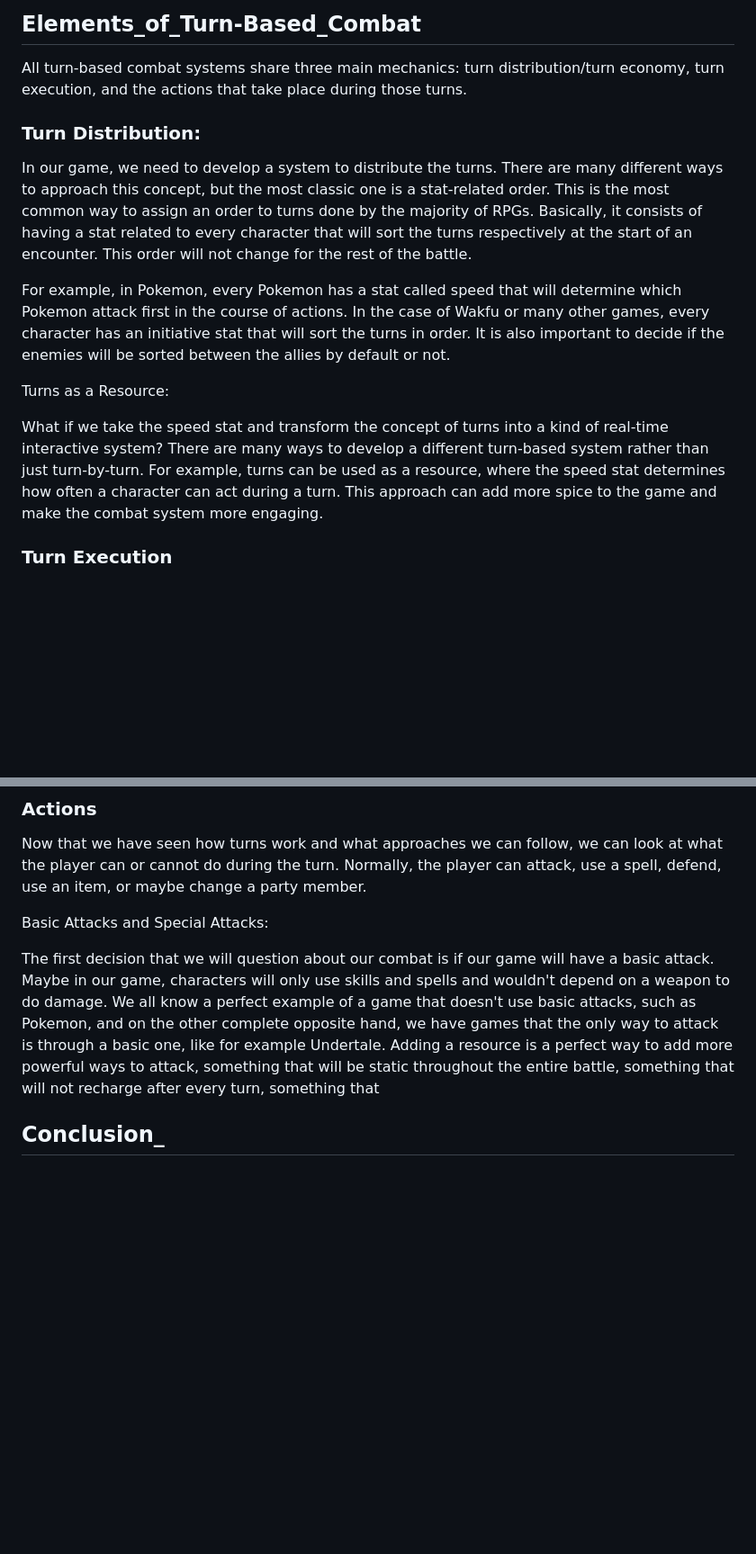
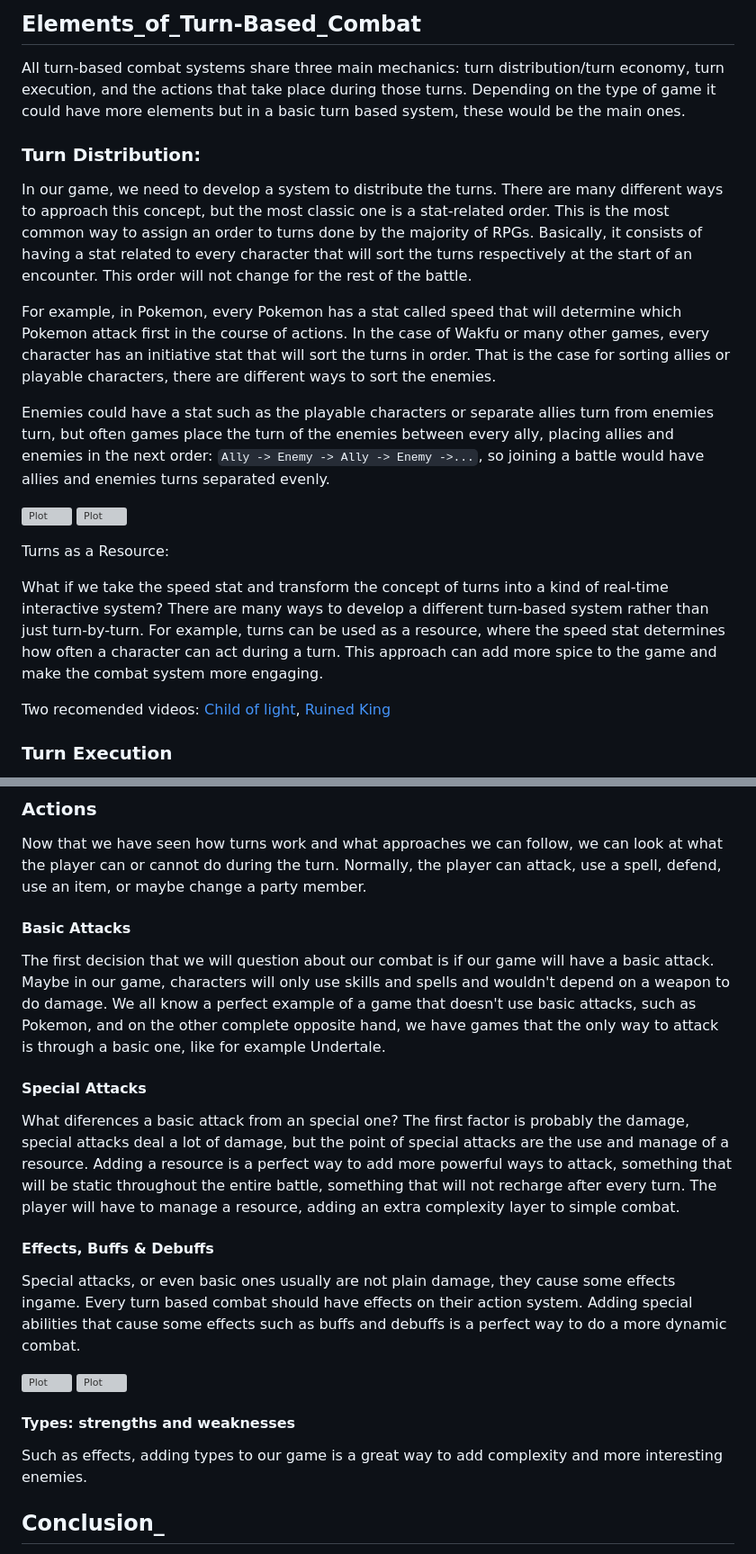
Before and after one commit to faelion/RPG-Turn-Based-Combat, a Markdown page: README.md, 2 parts joined by grey strips. Shown: that part at 90% size. GitHub-like rendering; blank space fills up the shorter version; grey boxes are pictures that could not be loaded.

Commit message:
Last changes

```diff
--- a/README.md
+++ b/README.md
@@ -55,17 +55,24 @@ On the other hand, strategic or tactical combat is seen in games like the Fire E
 ## Elements_of_Turn-Based_Combat
 
 All turn-based combat systems share three main mechanics: turn distribution/turn economy, turn execution, and the actions that take place during those turns.
+Depending on the type of game it could have more elements but in a basic turn based system, these would be the main ones.
 
 ### Turn Distribution:
 
 In our game, we need to develop a system to distribute the turns. There are many different ways to approach this concept, but the most classic one is a stat-related order. This is the most common way to assign an order to turns done by the majority of RPGs. Basically, it consists of having a stat related to every character that will sort the turns respectively at the start of an encounter. This order will not change for the rest of the battle.
 
-For example, in Pokemon, every Pokemon has a stat called speed that will determine which Pokemon attack first in the course of actions. In the case of Wakfu or many other games, every character has an initiative stat that will sort the turns in order. It is also important to decide if the enemies will be sorted between the allies by default or not.
+For example, in Pokemon, every Pokemon has a stat called speed that will determine which Pokemon attack first in the course of actions. In the case of Wakfu or many other games, every character has an initiative stat that will sort the turns in order. That is the case for sorting allies or playable characters, there are different ways to sort the enemies.
+
+Enemies could have a stat such as the playable characters or separate allies turn from enemies turn, but often games place the turn of the enemies between every ally, placing allies and enemies in the next order: `Ally -> Enemy -> Ally -> Enemy ->...`, so joining a battle would have allies and enemies turns separated evenly.
+
+<img src="docs/images/5.gif" alt="Plot" width="400" height="200"> <img src="docs/images/6.gif" alt="Plot" width="400" height="200">
 
 Turns as a Resource:
 
 What if we take the speed stat and transform the concept of turns into a kind of real-time interactive system? There are many ways to develop a different turn-based system rather than just turn-by-turn. For example, turns can be used as a resource, where the speed stat determines how often a character can act during a turn. This approach can add more spice to the game and make the combat system more engaging.
 
+Two recomended videos: [Child of light](https://youtu.be/ktogjiX3eI4?t=459), [Ruined King](https://youtu.be/8vJrYG8ykQk?t=92)
+
 ### Turn Execution
 
 Throughout the years, RPGs have been divided in how turns are played. For example, in Pokemon or Pit People, the player plans all their attacks, and then the turn is played following the stat order. On the other hand, in Persona or other kinds of games, the turn is played right after the decided action, and every character has their turn and is played separately from other units.
@@ -74,9 +83,24 @@ Throughout the years, RPGs have been divided in how turns are played. For exampl
 
 Now that we have seen how turns work and what approaches we can follow, we can look at what the player can or cannot do during the turn. Normally, the player can attack, use a spell, defend, use an item, or maybe change a party member.
 
-Basic Attacks and Special Attacks:
+#### Basic Attacks
 
-The first decision that we will question about our combat is if our game will have a basic attack. Maybe in our game, characters will only use skills and spells and wouldn't depend on a weapon to do damage. We all know a perfect example of a game that doesn't use basic attacks, such as Pokemon, and on the other complete opposite hand, we have games that the only way to attack is through a basic one, like for example Undertale. Adding a resource is a perfect way to add more powerful ways to attack, something that will be static throughout the entire battle, something that will not recharge after every turn, something that
+The first decision that we will question about our combat is if our game will have a basic attack. Maybe in our game, characters will only use skills and spells and wouldn't depend on a weapon to do damage. We all know a perfect example of a game that doesn't use basic attacks, such as Pokemon, and on the other complete opposite hand, we have games that the only way to attack is through a basic one, like for example Undertale.
+
+#### Special Attacks
+
+What diferences a basic attack from an special one? The first factor is probably the damage, special attacks deal a lot of damage, but the point of special attacks are the use and manage of a resource. Adding a resource is a perfect way to add more powerful ways to attack, something that will be static throughout the entire battle, something that will not recharge after every turn. The player will have to manage a resource, adding an extra complexity layer to simple combat.
+
+#### Effects, Buffs & Debuffs
+
+Special attacks, or even basic ones usually are not plain damage, they cause some effects ingame. Every turn based combat should have effects on their action system. Adding special abilities that cause some effects such as buffs and debuffs is a perfect way to do a more dynamic combat.
+
+<img src="docs/images/9.gif" alt="Plot" width="400" height="200"> <img src="docs/images/10.gif" alt="Plot" width="400" height="200">
+
+#### Types: strengths and weaknesses
+
+Such as effects, adding types to our game is a great way to add complexity and more interesting enemies.
+
 
 ## Conclusion_
 In conclusion, turn-based RPGs are a popular genre of video games that have been around for several decades. They offer players a unique and strategic gameplay experience, and there are two main types of turn-based combat: classic turn-based and strategy/tactic.
```
Also changed, not shown: other parts of README.md (+2 -0 lines).
